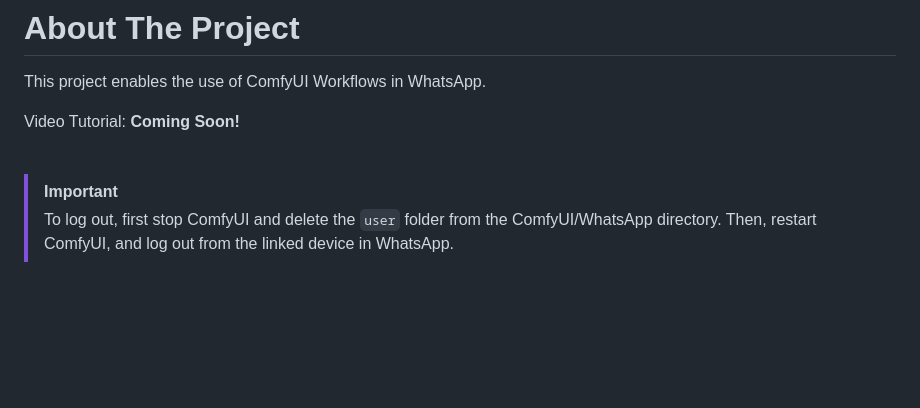
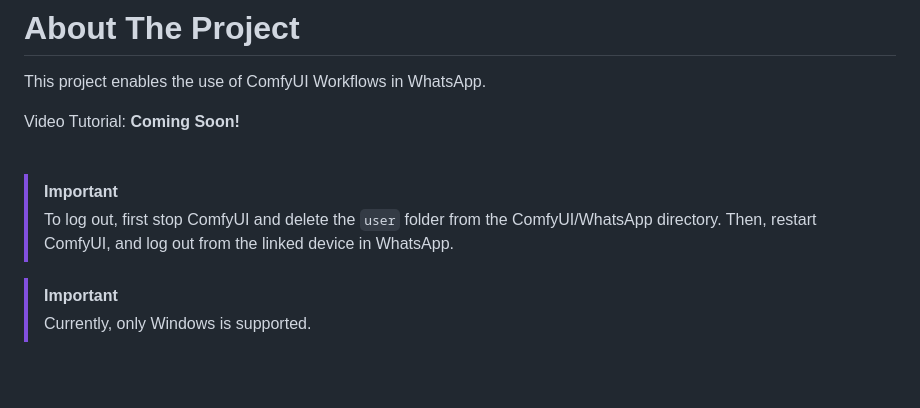
Before and after one commit to daxcay/ComfyUI-WA, a Markdown page: README.md, the part around the change. Rendered like a GitHub page; blank space fills up the shorter version.

```diff
--- a/README.md
+++ b/README.md
@@ -33,6 +33,9 @@ Video Tutorial: **Coming Soon!**
 
 > [!IMPORTANT]
 > To log out, first stop ComfyUI and delete the `user` folder from the ComfyUI/WhatsApp directory. Then, restart ComfyUI, and log out from the linked device in WhatsApp.
+
+> [!IMPORTANT]
+> Currently, only Windows is supported.
 
 <br>
 
```
